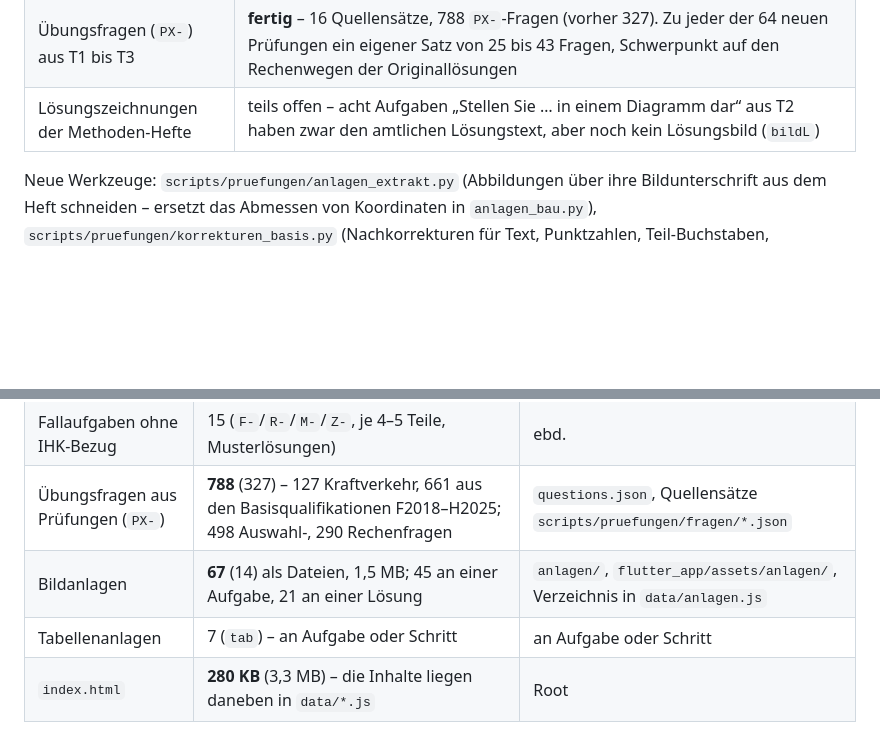
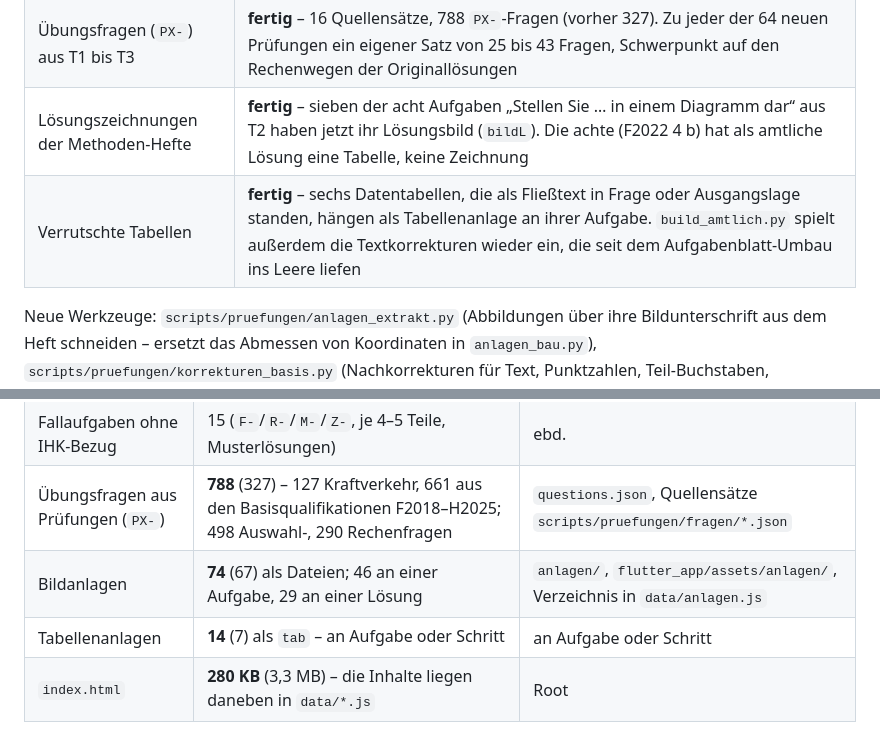
Before and after one commit to schaardi/KVM-Lernapp, a Markdown page: docs/PLAN-altklausuren-und-aufgabenblatt.md, 2 parts joined by grey strips. Rendered like a GitHub page; blank space fills up the shorter version.

Commit message:
Plan auf den Stand nach Tabellen und Lösungszeichnungen bringen
Bildanlagen 67 -> 74, Tabellenanlagen 7 -> 14; die beiden offenen Punkte
"Lösungszeichnungen der Methoden-Hefte" und "verrutschte Tabellen" sind
erledigt.

Co-Authored-By: Claude Opus 5 <noreply@anthropic.com>
Claude-Session: https://claude.ai/code/session_01PD5ddV5C1Qcpq4Q8dgm6C4

```diff
--- a/docs/PLAN-altklausuren-und-aufgabenblatt.md
+++ b/docs/PLAN-altklausuren-und-aufgabenblatt.md
@@ -40,7 +40,8 @@ richtig zu lösen." – und: „Nutze diese ganzen Klausuren für unsere App."
 | **A T4** H2017 … H2014 | **angefangen** – Parser liest alle 35 Scans (Aufgabenzahl stimmt mit dem Deckblatt überein), aber nur 1 erreicht ohne Handarbeit 100/100. Termine stehen als `in_arbeit` in `JAHRGAENGE`; `build_imbq.py` lässt sie aus, bis sie abgenommen sind |
 | **C** Aufgabenserien | offen |
 | Übungsfragen (`PX-`) aus T1 bis T3 | **fertig** – 16 Quellensätze, 788 `PX-`-Fragen (vorher 327). Zu jeder der 64 neuen Prüfungen ein eigener Satz von 25 bis 43 Fragen, Schwerpunkt auf den Rechenwegen der Originallösungen |
-| Lösungszeichnungen der Methoden-Hefte | teils offen – acht Aufgaben „Stellen Sie … in einem Diagramm dar“ aus T2 haben zwar den amtlichen Lösungstext, aber noch kein Lösungsbild (`bildL`) |
+| Lösungszeichnungen der Methoden-Hefte | **fertig** – sieben der acht Aufgaben „Stellen Sie … in einem Diagramm dar“ aus T2 haben jetzt ihr Lösungsbild (`bildL`). Die achte (F2022 4 b) hat als amtliche Lösung eine Tabelle, keine Zeichnung |
+| Verrutschte Tabellen | **fertig** – sechs Datentabellen, die als Fließtext in Frage oder Ausgangslage standen, hängen als Tabellenanlage an ihrer Aufgabe. `build_amtlich.py` spielt außerdem die Textkorrekturen wieder ein, die seit dem Aufgabenblatt-Umbau ins Leere liefen |
 
 Neue Werkzeuge: `scripts/pruefungen/anlagen_extrakt.py` (Abbildungen über ihre
 Bildunterschrift aus dem Heft schneiden – ersetzt das Abmessen von Koordinaten
@@ -63,8 +64,8 @@ Stand nach T3 (in Klammern der Stand vor dieser Session):
 | Startbare Prüfungen (`P-`) | **86** (22) – 13 × Kraftverkehr FT/OK 2021–2026, 73 × Basisqualifikation F2018–H2025, alle mit amtlichen Lösungshinweisen, je 100 Punkte; 582 Aufgaben mit 1.458 Teilaufgaben | `flutter_app/assets/data/cases.json` (1,4 MB), `data/cases.js` |
 | Fallaufgaben ohne IHK-Bezug | 15 (`F-`/`R-`/`M-`/`Z-`, je 4–5 Teile, Musterlösungen) | ebd. |
 | Übungsfragen aus Prüfungen (`PX-`) | **788** (327) – 127 Kraftverkehr, 661 aus den Basisqualifikationen F2018–H2025; 498 Auswahl-, 290 Rechenfragen | `questions.json`, Quellensätze `scripts/pruefungen/fragen/*.json` |
-| Bildanlagen | **67** (14) als Dateien, 1,5 MB; 45 an einer Aufgabe, 21 an einer Lösung | `anlagen/`, `flutter_app/assets/anlagen/`, Verzeichnis in `data/anlagen.js` |
-| Tabellenanlagen | 7 (`tab`) – an Aufgabe oder Schritt | an Aufgabe oder Schritt |
+| Bildanlagen | **74** (67) als Dateien; 46 an einer Aufgabe, 29 an einer Lösung | `anlagen/`, `flutter_app/assets/anlagen/`, Verzeichnis in `data/anlagen.js` |
+| Tabellenanlagen | **14** (7) als `tab` – an Aufgabe oder Schritt | an Aufgabe oder Schritt |
 | `index.html` | **280 KB** (3,3 MB) – die Inhalte liegen daneben in `data/*.js` | Root |
 
 ### Wie eine Prüfung heute dargestellt wird
```
